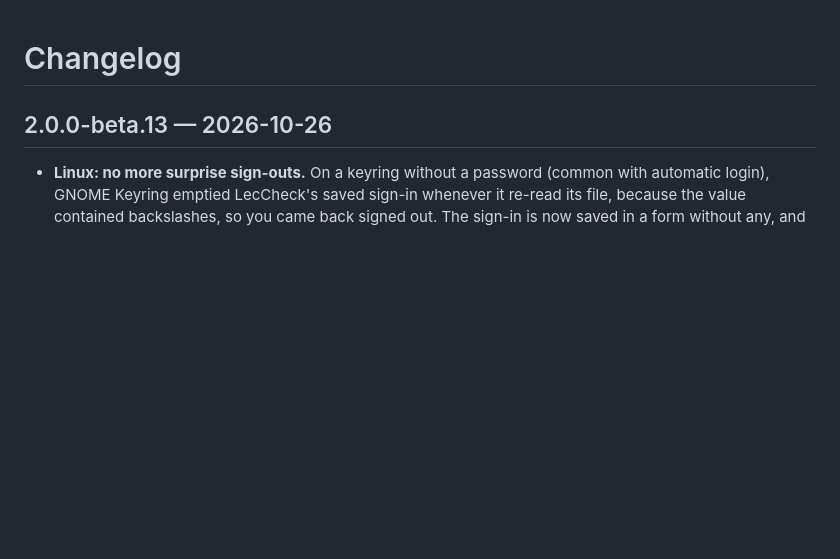
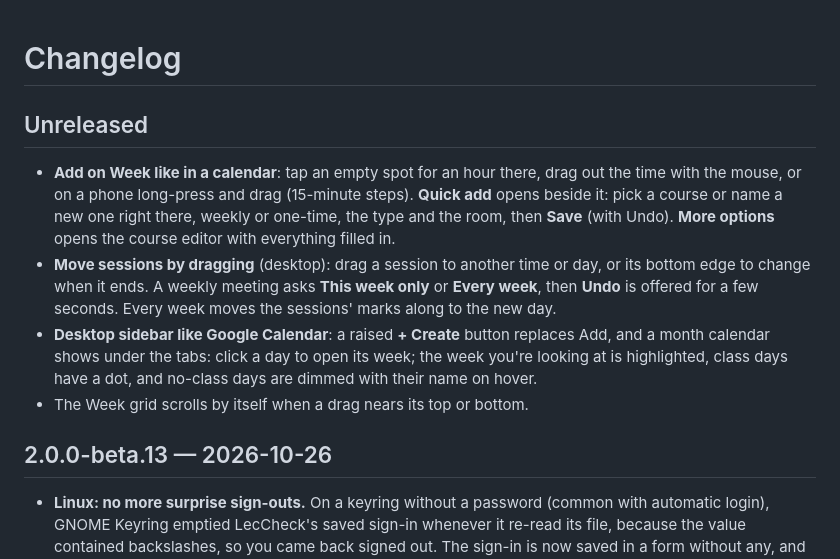
Before and after one commit to Emanuel4100/LecCheck2, a Markdown page: CHANGELOG.md, the part around the change. GitHub-like rendering; blank space fills up the shorter version.

Commit message:
Docs: quick add, moving sessions, Create and the sidebar month
Co-Authored-By: Claude Opus 5.5 <noreply@anthropic.com>

```diff
--- a/CHANGELOG.md
+++ b/CHANGELOG.md
@@ -1,4 +1,21 @@
 # Changelog
+
+## Unreleased
+
+- **Add on Week like in a calendar**: tap an empty spot for an hour there, drag out the
+  time with the mouse, or on a phone long-press and drag (15-minute steps). **Quick add**
+  opens beside it: pick a course or name a new one right there, weekly or one-time, the
+  type and the room, then **Save** (with Undo). **More options** opens the course editor
+  with everything filled in.
+- **Move sessions by dragging** (desktop): drag a session to another time or day, or its
+  bottom edge to change when it ends. A weekly meeting asks **This week only** or
+  **Every week**, then **Undo** is offered for a few seconds. Every week moves the
+  sessions' marks along to the new day.
+- **Desktop sidebar like Google Calendar**: a raised **+ Create** button replaces Add,
+  and a month calendar shows under the tabs: click a day to open its week; the week
+  you're looking at is highlighted, class days have a dot, and no-class days are dimmed
+  with their name on hover.
+- The Week grid scrolls by itself when a drag nears its top or bottom.
 
 ## 2.0.0-beta.13 — 2026-10-26
 
```
Also changed, not shown: docs/USER_GUIDE.md (+16 -7 lines).
